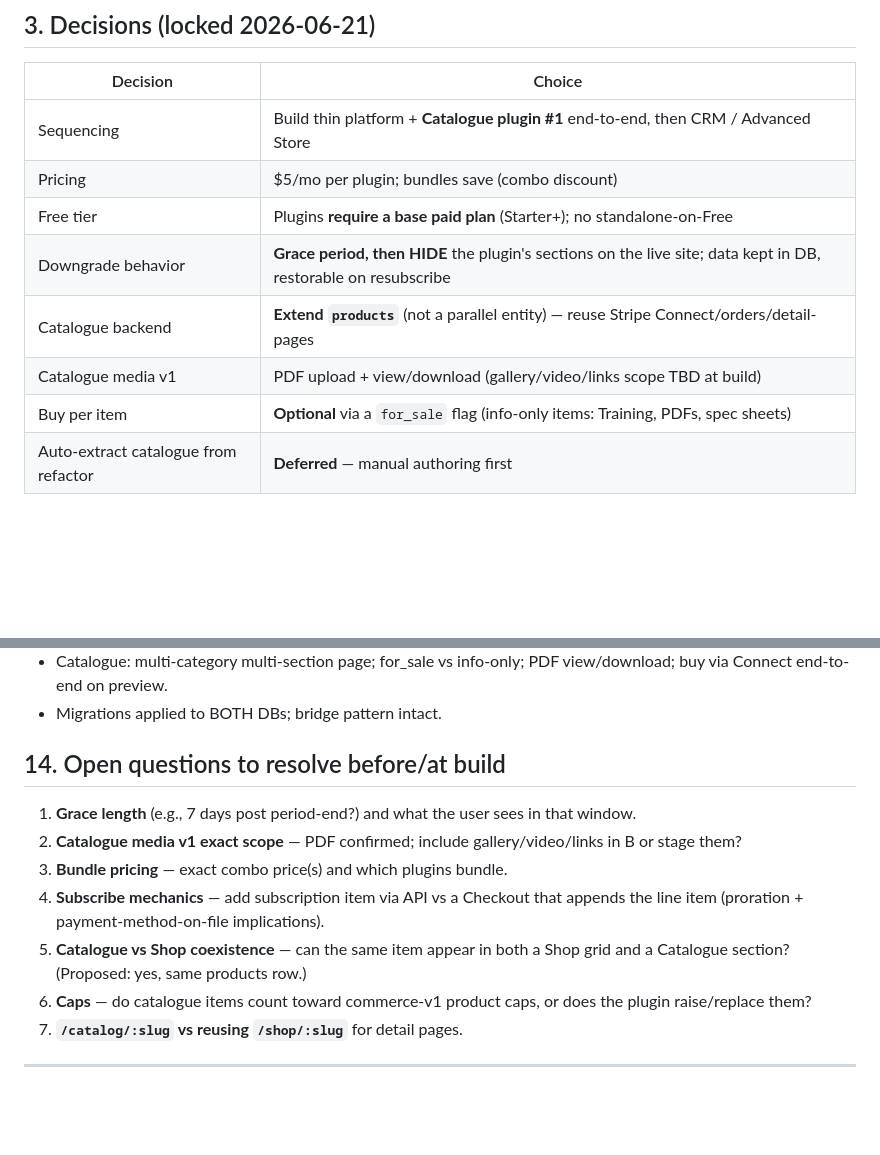
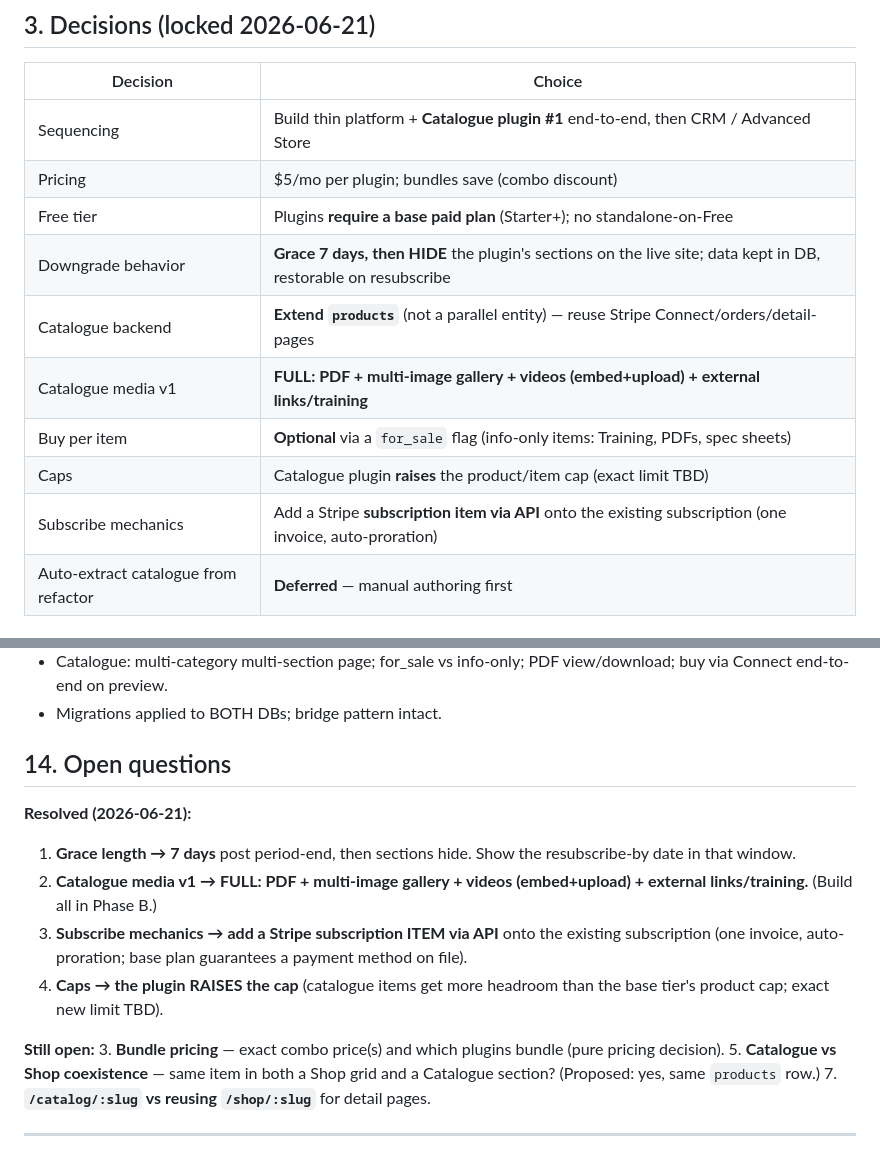
Before and after one commit to ipvxnet/caddisfly, a Markdown page: PLUGIN_PLATFORM_DESIGN.md, 2 parts joined by grey strips. Rendered like a GitHub page; blank space fills up the shorter version.

Commit message:
docs(plugin): lock 4 decisions — 7-day grace, full media v1, cap-raise, API subscription item
Co-Authored-By: Claude Opus 4.8 <noreply@anthropic.com>

```diff
--- a/PLUGIN_PLATFORM_DESIGN.md
+++ b/PLUGIN_PLATFORM_DESIGN.md
@@ -30,10 +30,12 @@ plans. Each "plugin" is a self-contained feature module the user can subscribe t
 | Sequencing | Build thin platform + **Catalogue plugin #1** end-to-end, then CRM / Advanced Store |
 | Pricing | $5/mo per plugin; bundles save (combo discount) |
 | Free tier | Plugins **require a base paid plan** (Starter+); no standalone-on-Free |
-| Downgrade behavior | **Grace period, then HIDE** the plugin's sections on the live site; data kept in DB, restorable on resubscribe |
+| Downgrade behavior | **Grace 7 days, then HIDE** the plugin's sections on the live site; data kept in DB, restorable on resubscribe |
 | Catalogue backend | **Extend `products`** (not a parallel entity) — reuse Stripe Connect/orders/detail-pages |
-| Catalogue media v1 | PDF upload + view/download (gallery/video/links scope TBD at build) |
+| Catalogue media v1 | **FULL: PDF + multi-image gallery + videos (embed+upload) + external links/training** |
 | Buy per item | **Optional** via a `for_sale` flag (info-only items: Training, PDFs, spec sheets) |
+| Caps | Catalogue plugin **raises** the product/item cap (exact limit TBD) |
+| Subscribe mechanics | Add a Stripe **subscription item via API** onto the existing subscription (one invoice, auto-proration) |
 | Auto-extract catalogue from refactor | **Deferred** — manual authoring first |
 
 ## 4. Architecture overview
@@ -239,13 +241,17 @@ sellable items ARE products.
 - Catalogue: multi-category multi-section page; for_sale vs info-only; PDF view/download; buy via Connect end-to-end on preview.
 - Migrations applied to BOTH DBs; bridge pattern intact.
 
-## 14. Open questions to resolve before/at build
-1. **Grace length** (e.g., 7 days post period-end?) and what the user sees in that window.
-2. **Catalogue media v1 exact scope** — PDF confirmed; include gallery/video/links in B or stage them?
-3. **Bundle pricing** — exact combo price(s) and which plugins bundle.
-4. **Subscribe mechanics** — add subscription item via API vs a Checkout that appends the line item (proration + payment-method-on-file implications).
-5. **Catalogue vs Shop coexistence** — can the same item appear in both a Shop grid and a Catalogue section? (Proposed: yes, same products row.)
-6. **Caps** — do catalogue items count toward commerce-v1 product caps, or does the plugin raise/replace them?
+## 14. Open questions
+
+**Resolved (2026-06-21):**
+1. **Grace length → 7 days** post period-end, then sections hide. Show the resubscribe-by date in that window.
+2. **Catalogue media v1 → FULL: PDF + multi-image gallery + videos (embed+upload) + external links/training.** (Build all in Phase B.)
+4. **Subscribe mechanics → add a Stripe subscription ITEM via API** onto the existing subscription (one invoice, auto-proration; base plan guarantees a payment method on file).
+6. **Caps → the plugin RAISES the cap** (catalogue items get more headroom than the base tier's product cap; exact new limit TBD).
+
+**Still open:**
+3. **Bundle pricing** — exact combo price(s) and which plugins bundle (pure pricing decision).
+5. **Catalogue vs Shop coexistence** — same item in both a Shop grid and a Catalogue section? (Proposed: yes, same `products` row.)
 7. **`/catalog/:slug` vs reusing `/shop/:slug`** for detail pages.
 
 ---
```
